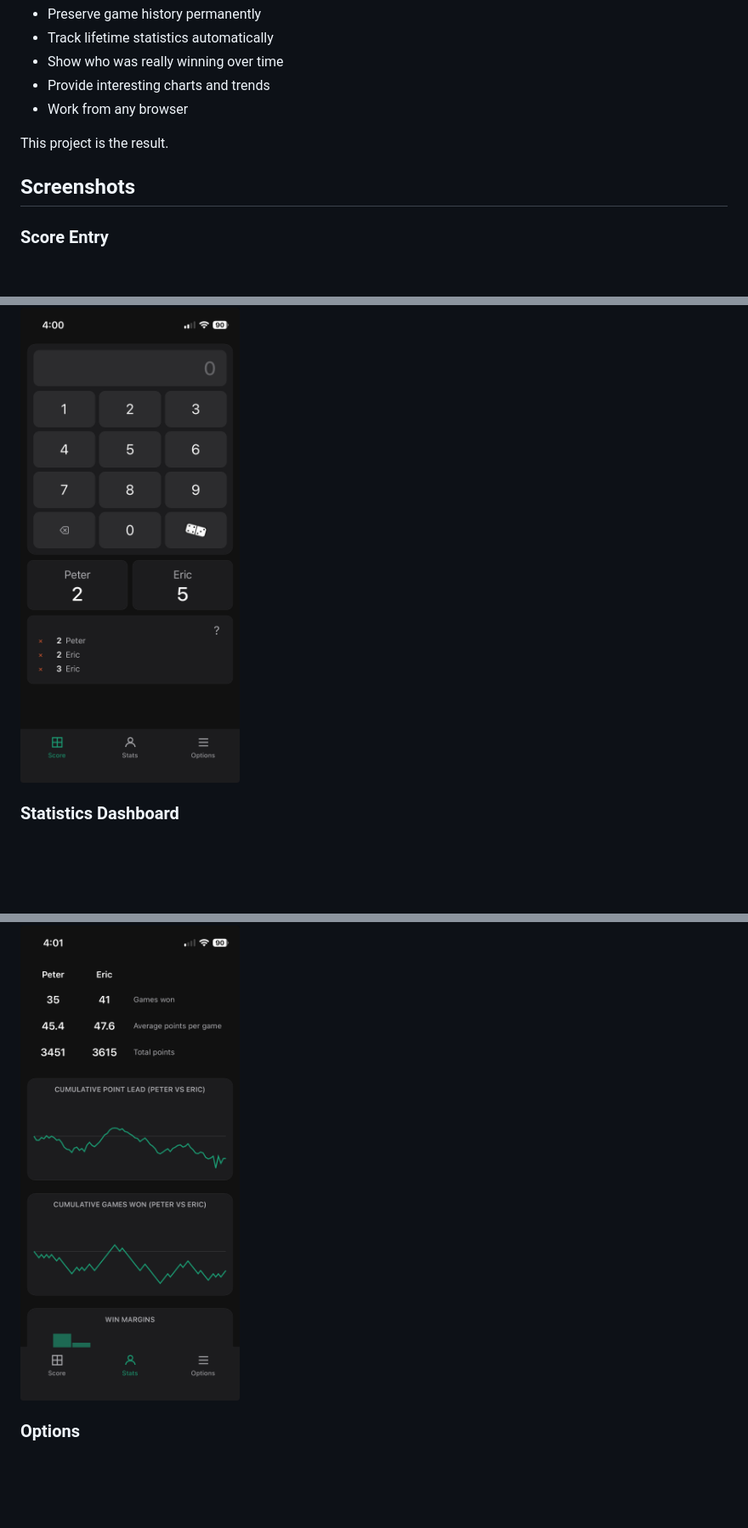
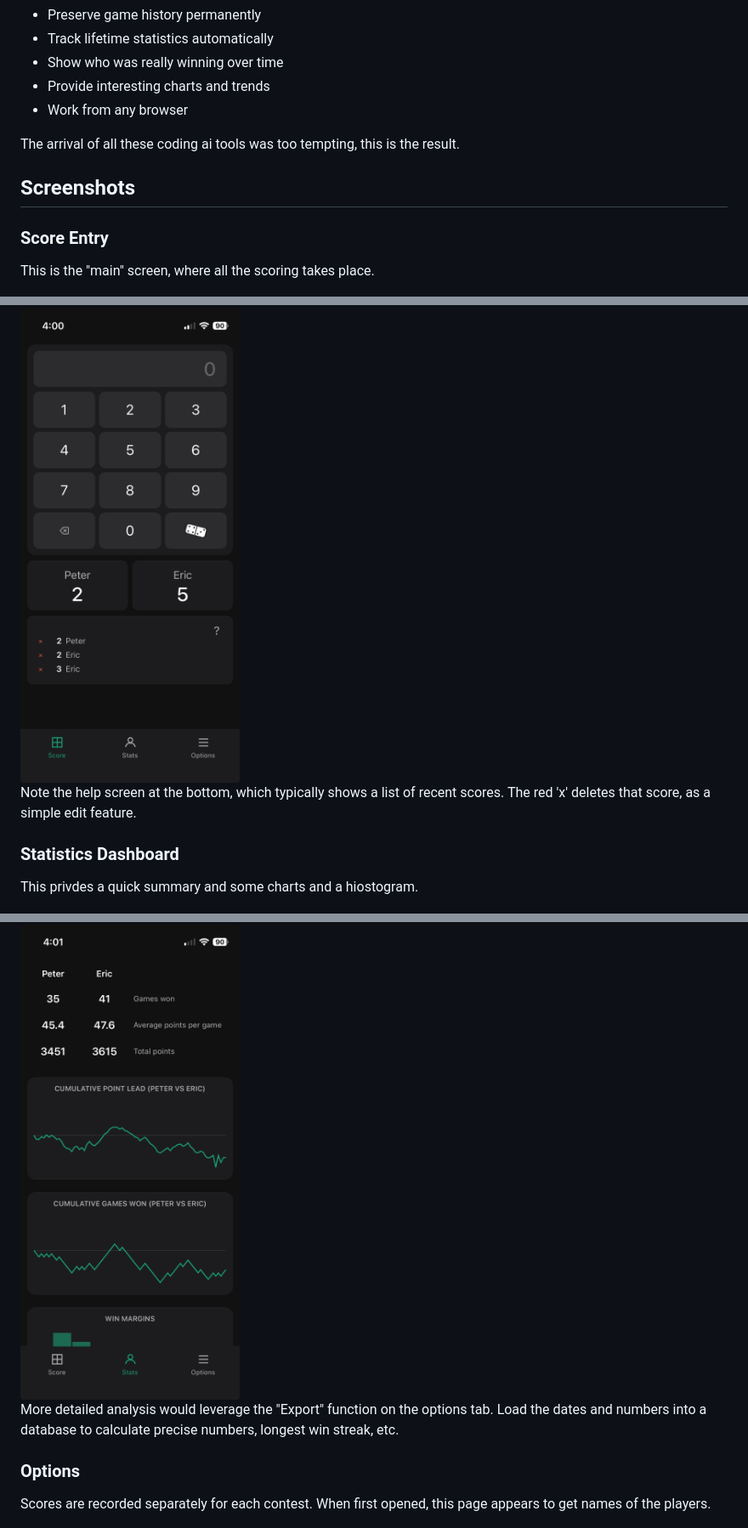
Before and after one commit to evanvliet/dominoes, a Markdown page: README.md, 3 parts joined by grey strips. Shown at 85% size. Rendered like a GitHub page; blank space fills up the shorter version.

Commit message:
README touchup

```diff
--- a/README.md
+++ b/README.md
@@ -54,18 +54,31 @@ Eventually I wanted something that would:
 * Provide interesting charts and trends
 * Work from any browser
 
-This project is the result.
+The arrival of all these coding ai tools was too tempting, this is the result.
 
 ## Screenshots
 
 ### Score Entry
 
+This is the "main" screen, where all the scoring takes place.
+
 <img src="screenshots/score.png" alt="Scores tab" width="300">
+
+Note the help screen at the bottom, which typically shows a list of recent
+scores. The red 'x' deletes that score, as a simple edit feature.
 
 ### Statistics Dashboard
 
+This privdes a quick summary and some charts and a hiostogram.
+
 <img src="screenshots/stats.png" alt="Scores tab" width="300">
+
+More detailed analysis would leverage the "Export" function on the
+options tab. Load the dates and  numbers into a database to
+calculate precise numbers, longest win streak, etc.
 
 ### Options
 
+Scores are recorded separately for each contest. When first opened, this page appears to get names of the players.
+
 <img src="screenshots/options.png" alt="Scores tab" width="300">
```
Also changed, not shown: other parts of README.md (+2 -0 lines).
